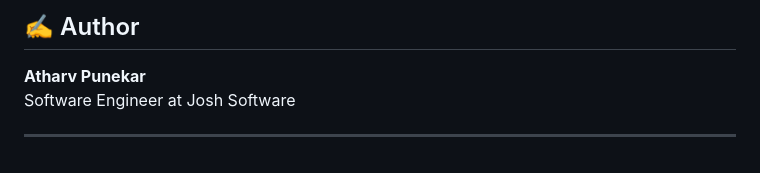
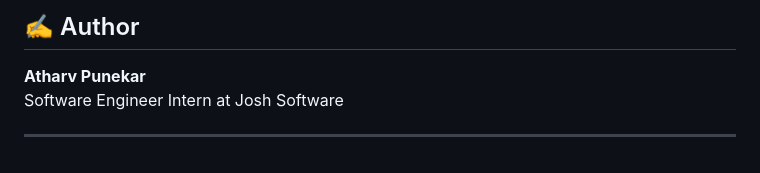
Before and after one commit to atharv-punekar/Frontend_Assignments_1, a Markdown page: Level_1/README.md, the part around the change. Drawn GitHub-style.

```diff
--- a/Level_1/README.md
+++ b/Level_1/README.md
@@ -110,6 +110,6 @@ The profile card includes:
 ## ✍️ Author
 
 **Atharv Punekar**
-Software Engineer at Josh Software
+Software Engineer Intern at Josh Software
 
 ---
```
